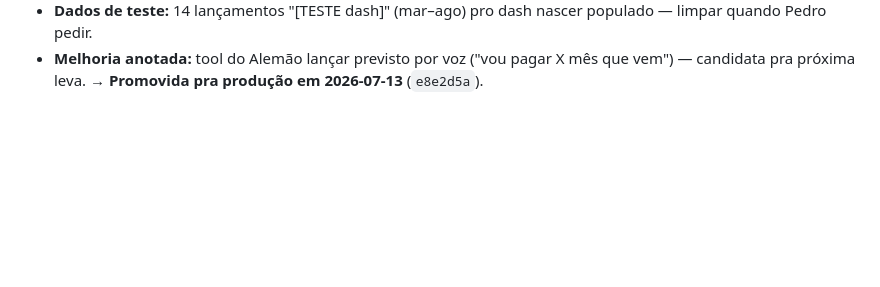
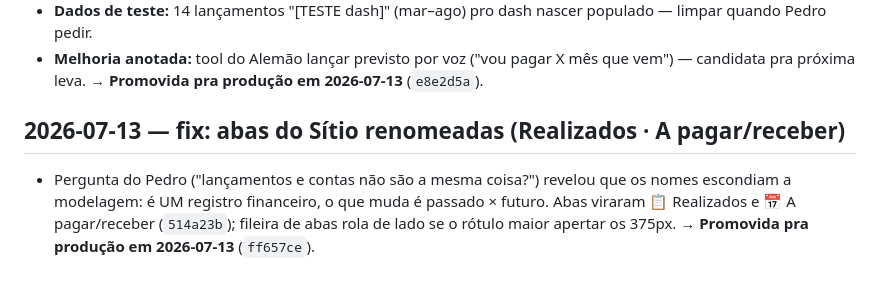
Before and after one commit to pedropertel/assistente-v4, a Markdown page: 080 - Dev Log/Dev Log — 2026-07.md, the part around the change. GitHub-like rendering; blank space fills up the shorter version.

Commit message:
docs: registrar promoção do rename das abas do Sítio
Co-Authored-By: Claude Fable 5 <noreply@anthropic.com>

```diff
--- a/080 - Dev Log/Dev Log — 2026-07.md
+++ b/080 - Dev Log/Dev Log — 2026-07.md
@@ -655,3 +655,12 @@ com pizza, contas a pagar/receber, planejar o futuro. Plano em
 - **Melhoria anotada:** tool do Alemão lançar previsto por voz ("vou pagar
   X mês que vem") — candidata pra próxima leva.
 → **Promovida pra produção em 2026-07-13** (`e8e2d5a`).
+
+## 2026-07-13 — fix: abas do Sítio renomeadas (Realizados · A pagar/receber)
+
+- Pergunta do Pedro ("lançamentos e contas não são a mesma coisa?")
+  revelou que os nomes escondiam a modelagem: é UM registro financeiro,
+  o que muda é passado × futuro. Abas viraram 📋 Realizados e
+  📅 A pagar/receber (`514a23b`); fileira de abas rola de lado se o
+  rótulo maior apertar os 375px.
+→ **Promovida pra produção em 2026-07-13** (`ff657ce`).
```
Also changed, not shown: STATUS.md (+5 -4 lines).
